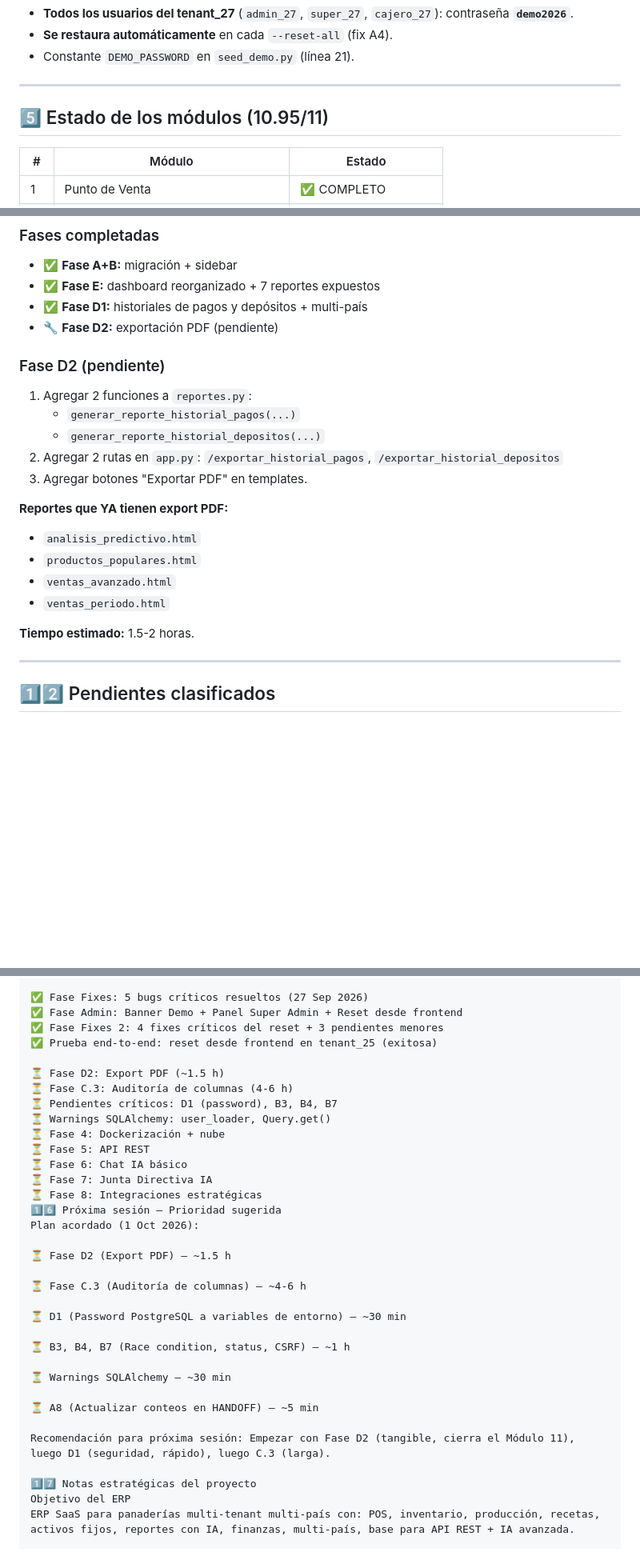
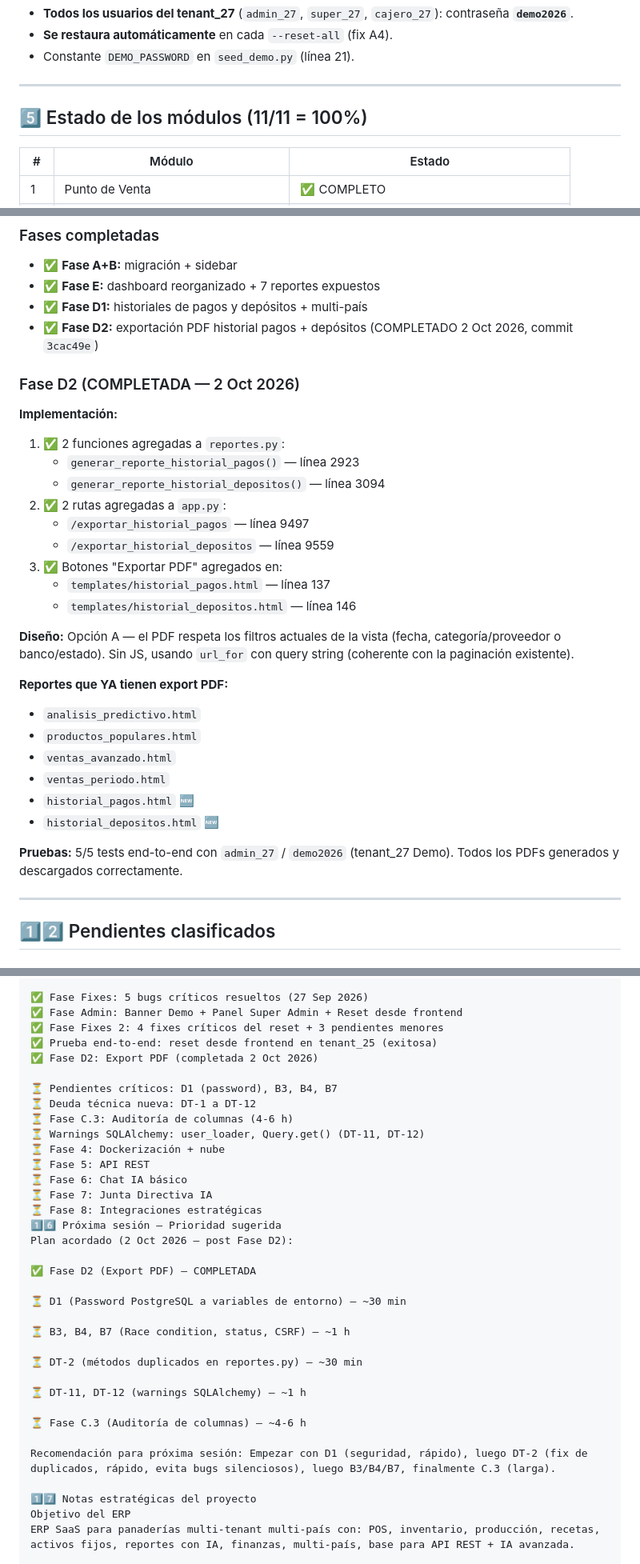
Before and after one commit to mauricioaea/bakery-erp, a Markdown page: HANDOFF.md, 3 parts joined by grey strips. Shown at 80% size. GitHub-like rendering; blank space fills up the shorter version.

Commit message:
docs: HANDOFF v4 (Fase D2 completada, 11/11 modulos, DT-1 a DT-12)

```diff
--- a/HANDOFF.md
+++ b/HANDOFF.md
@@ -72,7 +72,7 @@
 
 ---
 
-## 5️⃣ Estado de los módulos (10.95/11)
+## 5️⃣ Estado de los módulos (11/11 = 100%)
 
 | # | Módulo | Estado |
 |---|--------|--------|
@@ -200,22 +208,32 @@ Permisos, hijos, cabeceras, productos, recetas, proveedores, clientes, configura
 - ✅ **Fase A+B:** migración + sidebar
 - ✅ **Fase E:** dashboard reorganizado + 7 reportes expuestos
 - ✅ **Fase D1:** historiales de pagos y depósitos + multi-país
-- 🔧 **Fase D2:** exportación PDF (pendiente)
+- ✅ **Fase D2:** exportación PDF historial pagos + depósitos (COMPLETADO 2 Oct 2026, commit `3cac49e`)
 
-### Fase D2 (pendiente)
-1. Agregar 2 funciones a `reportes.py`:
-   - `generar_reporte_historial_pagos(...)`
-   - `generar_reporte_historial_depositos(...)`
-2. Agregar 2 rutas en `app.py`: `/exportar_historial_pagos`, `/exportar_historial_depositos`
-3. Agregar botones "Exportar PDF" en templates.
+### Fase D2 (COMPLETADA — 2 Oct 2026)
+
+**Implementación:**
+1. ✅ 2 funciones agregadas a `reportes.py`:
+   - `generar_reporte_historial_pagos()` — línea 2923
+   - `generar_reporte_historial_depositos()` — línea 3094
+2. ✅ 2 rutas agregadas a `app.py`:
+   - `/exportar_historial_pagos` — línea 9497
+   - `/exportar_historial_depositos` — línea 9559
+3. ✅ Botones "Exportar PDF" agregados en:
+   - `templates/historial_pagos.html` — línea 137
+   - `templates/historial_depositos.html` — línea 146
+
+**Diseño:** Opción A — el PDF respeta los filtros actuales de la vista (fecha, categoría/proveedor o banco/estado). Sin JS, usando `url_for` con query string (coherente con la paginación existente).
 
 **Reportes que YA tienen export PDF:**
 - `analisis_predictivo.html`
 - `productos_populares.html`
 - `ventas_avanzado.html`
 - `ventas_periodo.html`
+- `historial_pagos.html` 🆕
+- `historial_depositos.html` 🆕
 
-**Tiempo estimado:** 1.5-2 horas.
+**Pruebas:** 5/5 tests end-to-end con `admin_27` / `demo2026` (tenant_27 Demo). Todos los PDFs generados y descargados correctamente.
 
 ---
 
@@ -355,32 +400,33 @@ text
 ✅ Fase Admin: Banner Demo + Panel Super Admin + Reset desde frontend
 ✅ Fase Fixes 2: 4 fixes críticos del reset + 3 pendientes menores
 ✅ Prueba end-to-end: reset desde frontend en tenant_25 (exitosa)
+✅ Fase D2: Export PDF (completada 2 Oct 2026)
 
-⏳ Fase D2: Export PDF (~1.5 h)
+⏳ Pendientes críticos: D1 (password), B3, B4, B7
+⏳ Deuda técnica nueva: DT-1 a DT-12
 ⏳ Fase C.3: Auditoría de columnas (4-6 h)
-⏳ Pendientes críticos: D1 (password), B3, B4, B7
-⏳ Warnings SQLAlchemy: user_loader, Query.get()
+⏳ Warnings SQLAlchemy: user_loader, Query.get() (DT-11, DT-12)
 ⏳ Fase 4: Dockerización + nube
 ⏳ Fase 5: API REST
 ⏳ Fase 6: Chat IA básico
 ⏳ Fase 7: Junta Directiva IA
 ⏳ Fase 8: Integraciones estratégicas
 1️⃣6️⃣ Próxima sesión — Prioridad sugerida
-Plan acordado (1 Oct 2026):
+Plan acordado (2 Oct 2026 — post Fase D2):
 
-⏳ Fase D2 (Export PDF) — ~1.5 h
-
-⏳ Fase C.3 (Auditoría de columnas) — ~4-6 h
+✅ Fase D2 (Export PDF) — COMPLETADA
 
 ⏳ D1 (Password PostgreSQL a variables de entorno) — ~30 min
 
 ⏳ B3, B4, B7 (Race condition, status, CSRF) — ~1 h
 
-⏳ Warnings SQLAlchemy — ~30 min
+⏳ DT-2 (métodos duplicados en reportes.py) — ~30 min
 
-⏳ A8 (Actualizar conteos en HANDOFF) — ~5 min
+⏳ DT-11, DT-12 (warnings SQLAlchemy) — ~1 h
 
-Recomendación para próxima sesión: Empezar con Fase D2 (tangible, cierra el Módulo 11), luego D1 (seguridad, rápido), luego C.3 (larga).
+⏳ Fase C.3 (Auditoría de columnas) — ~4-6 h
+
+Recomendación para próxima sesión: Empezar con D1 (seguridad, rápido), luego DT-2 (fix de duplicados, rápido, evita bugs silenciosos), luego B3/B4/B7, finalmente C.3 (larga).
 
 1️⃣7️⃣ Notas estratégicas del proyecto
 Objetivo del ERP
```
Also changed, not shown: other parts of HANDOFF.md (+59 -20 lines).
